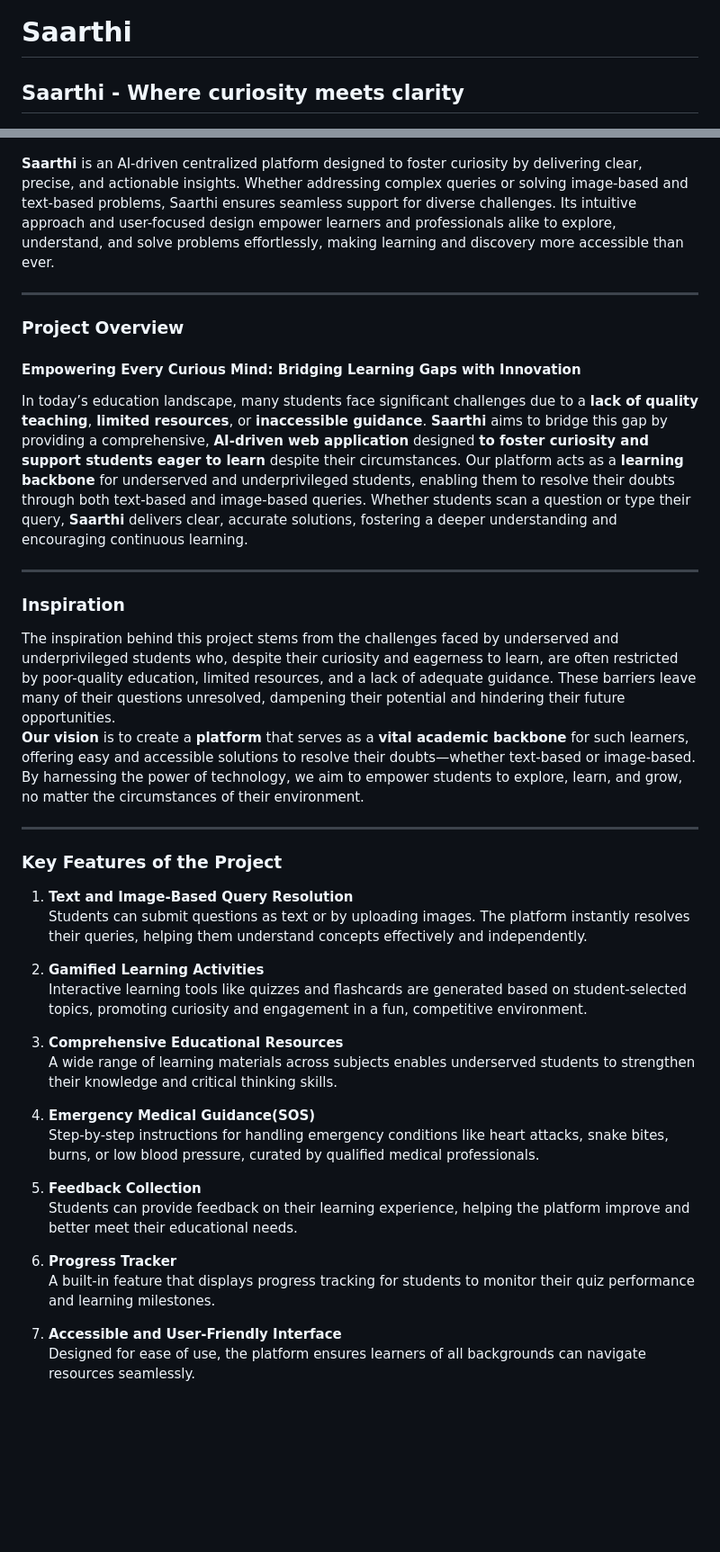
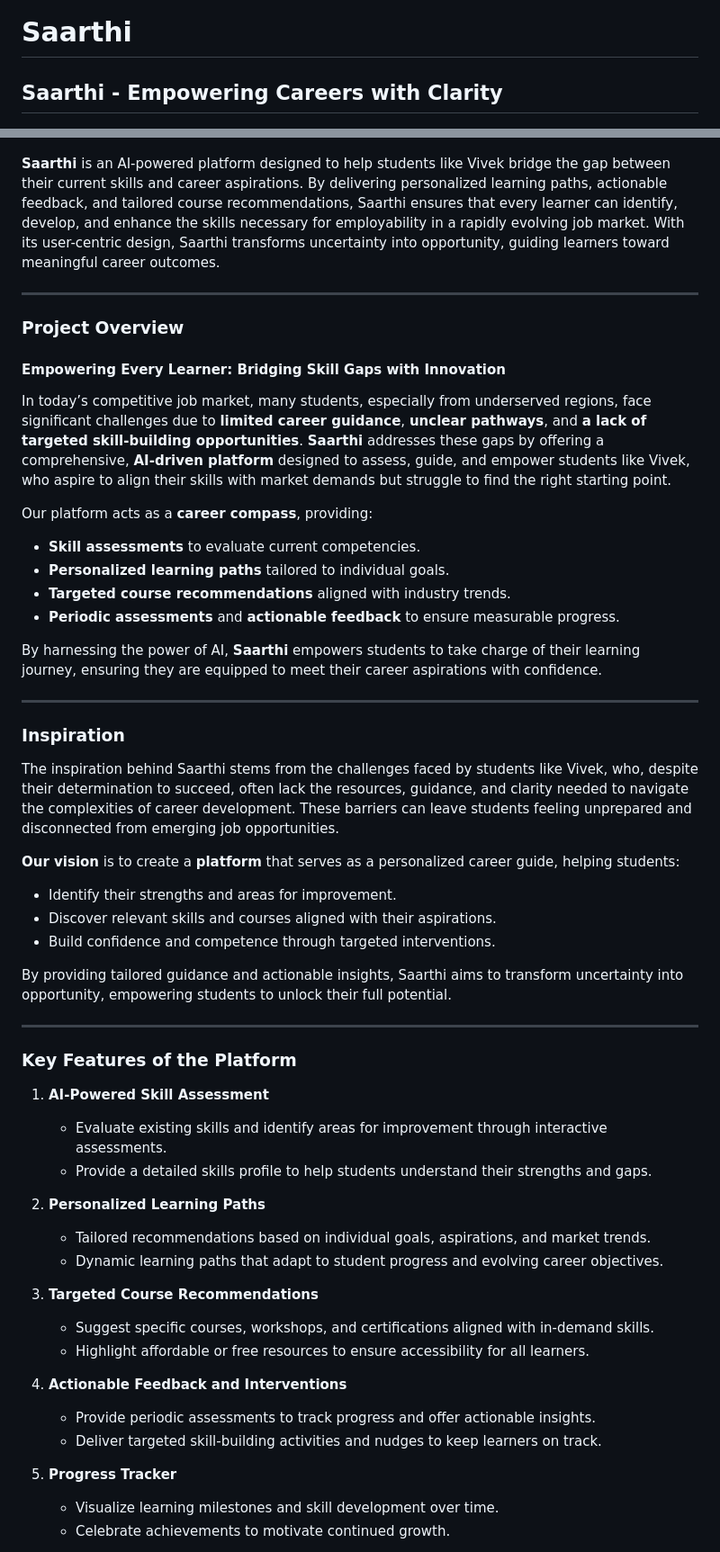
Before and after one commit to ishani-1255/Saarthi, a Markdown page: README.md, 2 parts joined by grey strips. Shown: that part at 90% size. Drawn GitHub-style; blank space fills up the shorter version.

```diff
--- a/README.md
+++ b/README.md
@@ -1,42 +1,54 @@
 # Saarthi
-## Saarthi - Where curiosity meets clarity
+## Saarthi - Empowering Careers with Clarity
 ![logo](Logo_Saarthi.jpeg)
 
-**Saarthi** is an AI-driven centralized platform designed to foster curiosity by delivering clear, precise, and actionable insights. Whether addressing complex queries or solving image-based and text-based problems, Saarthi ensures seamless support for diverse challenges. Its intuitive approach and user-focused design empower learners and professionals alike to explore, understand, and solve problems effortlessly, making learning and discovery more accessible than ever.
+**Saarthi** is an AI-powered platform designed to help students like Vivek bridge the gap between their current skills and career aspirations. By delivering personalized learning paths, actionable feedback, and tailored course recommendations, Saarthi ensures that every learner can identify, develop, and enhance the skills necessary for employability in a rapidly evolving job market. With its user-centric design, Saarthi transforms uncertainty into opportunity, guiding learners toward meaningful career outcomes.
 
------
+---
 ### **Project Overview**
 
-#### **Empowering Every Curious Mind: Bridging Learning Gaps with Innovation**
-In today’s education landscape, many students face significant challenges due to a **lack of quality teaching**, **limited resources**, or **inaccessible guidance**. **Saarthi** aims to bridge this gap by providing a comprehensive, **AI-driven web application** designed **to foster curiosity and support students eager to learn** despite their circumstances.
-Our platform acts as a **learning backbone** for underserved and underprivileged students, enabling them to resolve their doubts through both text-based and image-based queries. Whether students scan a question or type their query, **Saarthi** delivers clear, accurate solutions, fostering a deeper understanding and encouraging continuous learning.
+#### **Empowering Every Learner: Bridging Skill Gaps with Innovation**
+In today’s competitive job market, many students, especially from underserved regions, face significant challenges due to **limited career guidance**, **unclear pathways**, and **a lack of targeted skill-building opportunities**. **Saarthi** addresses these gaps by offering a comprehensive, **AI-driven platform** designed to assess, guide, and empower students like Vivek, who aspire to align their skills with market demands but struggle to find the right starting point.
 
-------
+Our platform acts as a **career compass**, providing:
+- **Skill assessments** to evaluate current competencies.
+- **Personalized learning paths** tailored to individual goals.
+- **Targeted course recommendations** aligned with industry trends.
+- **Periodic assessments** and **actionable feedback** to ensure measurable progress.
+
+By harnessing the power of AI, **Saarthi** empowers students to take charge of their learning journey, ensuring they are equipped to meet their career aspirations with confidence.
+
+---
 ### **Inspiration**
-The inspiration behind this project stems from the challenges faced by underserved and underprivileged students who, despite their curiosity and eagerness to learn, are often restricted by poor-quality education, limited resources, and a lack of adequate guidance. These barriers leave many of their questions unresolved, dampening their potential and hindering their future opportunities.
-**Our vision** is to create a **platform** that serves as a **vital academic backbone** for such learners, offering easy and accessible solutions to resolve their doubts—whether text-based or image-based. By harnessing the power of technology, we aim to empower students to explore, learn, and grow, no matter the circumstances of their environment.
+The inspiration behind Saarthi stems from the challenges faced by students like Vivek, who, despite their determination to succeed, often lack the resources, guidance, and clarity needed to navigate the complexities of career development. These barriers can leave students feeling unprepared and disconnected from emerging job opportunities.
 
------
-### **Key Features of the Project**
+**Our vision** is to create a **platform** that serves as a personalized career guide, helping students:
+- Identify their strengths and areas for improvement.
+- Discover relevant skills and courses aligned with their aspirations.
+- Build confidence and competence through targeted interventions.
 
-1. **Text and Image-Based Query Resolution**
-   Students can submit questions as text or by uploading images. The platform instantly resolves their queries, helping them understand concepts effectively and independently.
+By providing tailored guidance and actionable insights, Saarthi aims to transform uncertainty into opportunity, empowering students to unlock their full potential.
 
-2. **Gamified Learning Activities**
-   Interactive learning tools like quizzes and flashcards are generated based on student-selected topics, promoting curiosity and engagement in a fun, competitive environment.
+---
+### **Key Features of the Platform**
 
-3. **Comprehensive Educational Resources**
-   A wide range of learning materials across subjects enables underserved students to strengthen their knowledge and critical thinking skills.
+1. **AI-Powered Skill Assessment**
+   - Evaluate existing skills and identify areas for improvement through interactive assessments.
+   - Provide a detailed skills profile to help students understand their strengths and gaps.
 
-4. **Emergency Medical Guidance(SOS)**
-   Step-by-step instructions for handling emergency conditions like heart attacks, snake bites, burns, or low blood pressure, curated by qualified medical professionals.
+2. **Personalized Learning Paths**
+   - Tailored recommendations based on individual goals, aspirations, and market trends.
+   - Dynamic learning paths that adapt to student progress and evolving career objectives.
 
-5. **Feedback Collection**
-   Students can provide feedback on their learning experience, helping the platform improve and better meet their educational needs.
+3. **Targeted Course Recommendations**
+   - Suggest specific courses, workshops, and certifications aligned with in-demand skills.
+   - Highlight affordable or free resources to ensure accessibility for all learners.
 
-6. **Progress Tracker**
-   A built-in feature that displays progress tracking for students to monitor their quiz performance and learning milestones.
+4. **Actionable Feedback and Interventions**
+   - Provide periodic assessments to track progress and offer actionable insights.
+   - Deliver targeted skill-building activities and nudges to keep learners on track.
 
-7. **Accessible and User-Friendly Interface**
-   Designed for ease of use, the platform ensures learners of all backgrounds can navigate resources seamlessly.
+5. **Progress Tracker**
+   - Visualize learning milestones and skill development over time.
+   - Celebrate achievements to motivate continued growth.
 
```
Also changed, not shown: other parts of README.md (+54 -52 lines).
